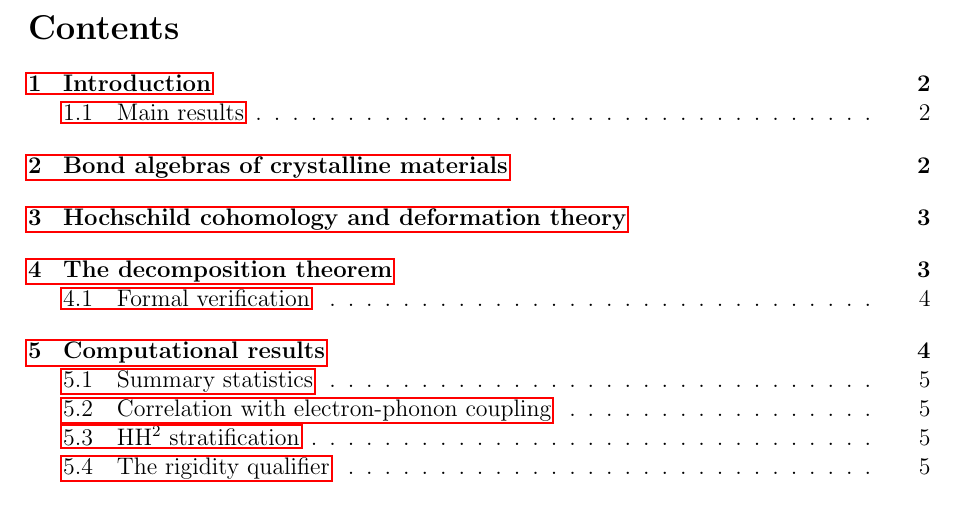
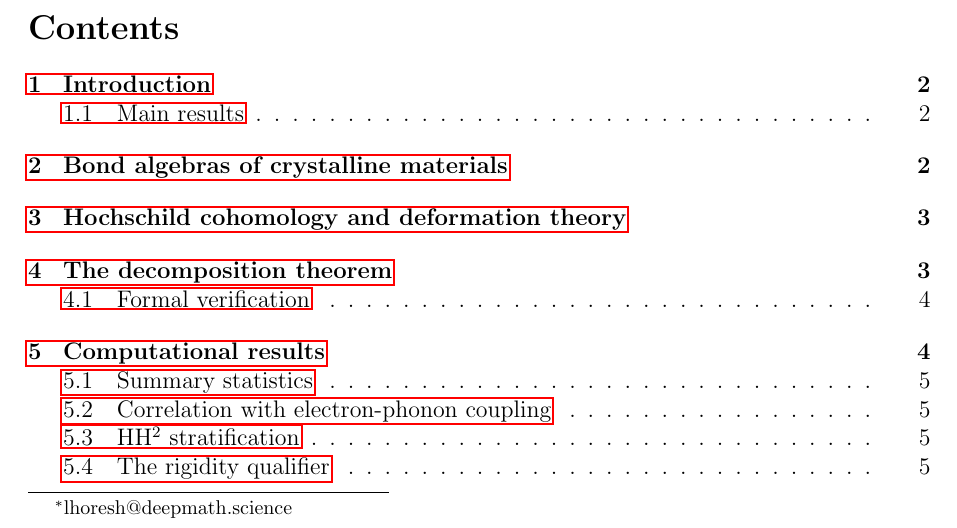
Before and after one commit to supermanG/Hochschild, a LaTeX paper (latex/main.tex): part of page 1 of 7, cut so that both start at the same text. Compiled offline with pdfLaTeX.

Commit message:
Add correspondence email to paper author block
Co-Authored-By: Claude Opus 4.6 <noreply@anthropic.com>

```diff
--- a/latex/main.tex
+++ b/latex/main.tex
@@ -37,7 +37,7 @@
 
 \title{Hochschild Cohomology of Bond Algebras:\\
   Obstruction Classes for Phonon-Mediated Superconductivity}
-\author{L.\ Horesh \and Claude}
+\author{L.\ Horesh\thanks{lhoresh@deepmath.science} \and Claude}
 \date{2026}
 
 \begin{document}
```
